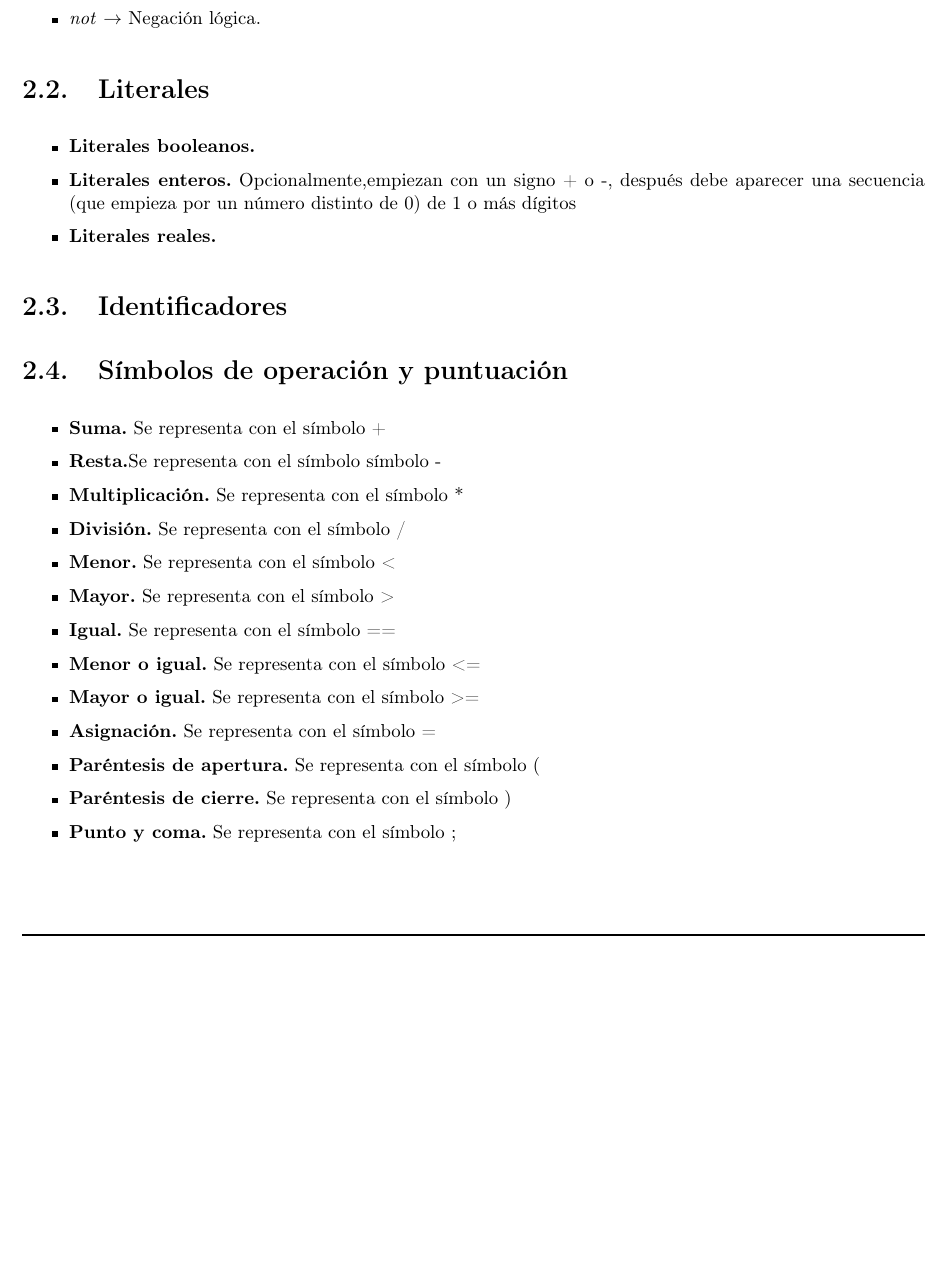
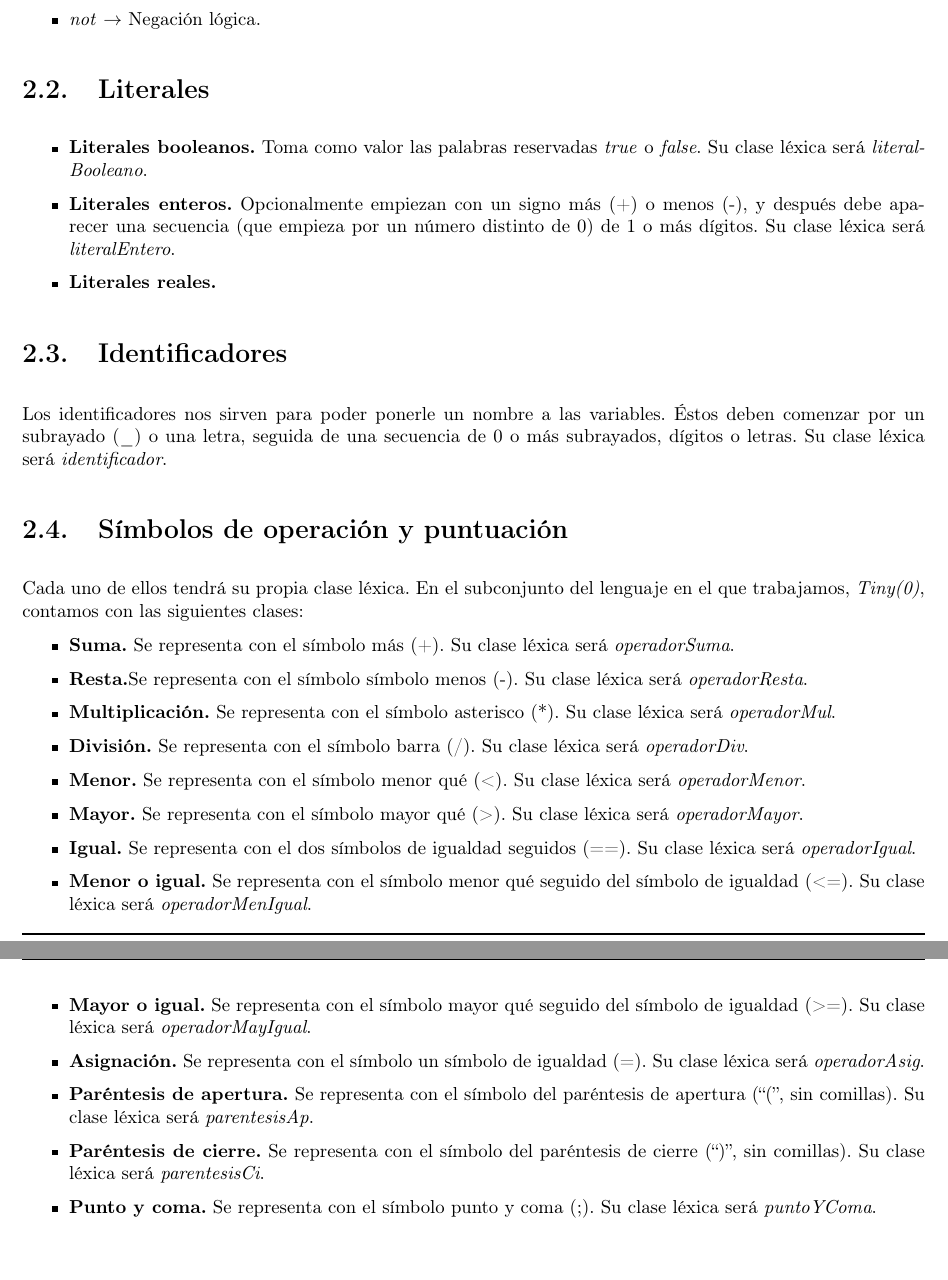
Before and after one commit to serco712/PL-Practica, a LaTeX thesis (memoria/memoria.tex, which reads memoria/Secciones/Hito1/1Clases.tex): part of page 7 of 14 before the commit and two parts of pages 7 and 8 of 14 after it, the two joined at a grey line, cut so that both start at the same text, the shorter picture padded with empty space. Compiled offline with pdfLaTeX.

Commit message:
Avances con la especificación
Mirad de poner una introducción alguno

```diff
--- a/memoria/Secciones/Hito1/1Clases.tex
+++ b/memoria/Secciones/Hito1/1Clases.tex
@@ -19,27 +19,35 @@ las definidas a continuación, contando cada con una clase léxica.
 \section{Literales}
 
 \begin{itemize}
-    \item \textbf{Literales booleanos.}
-    \item \textbf{Literales enteros.} Opcionalmente,empiezan con un signo + o -, después debe aparecer una secuencia (que empieza por un número distinto de 0) de 1 o más dígitos
+    \item \textbf{Literales booleanos.} Toma como valor las palabras reservadas \textit{true} o \textit{false}. Su clase léxica será
+        \textit{literalBooleano}.
+    \item \textbf{Literales enteros.} Opcionalmente empiezan con un signo más (+) o menos (-), y después debe aparecer una
+        secuencia (que empieza por un número distinto de 0) de 1 o más dígitos. Su clase léxica será \textit{literalEntero}.
     \item \textbf{Literales reales.}
 \end{itemize}
 
 \section{Identificadores}
 
+Los identificadores nos sirven para poder ponerle un nombre a las variables. Éstos deben comenzar por un subrayado (\_) o una letra, seguida de una secuencia de 0 o más
+subrayados, dígitos o letras. Su clase léxica será \textit{identificador}.
+
 \section{Símbolos de operación y puntuación}
 
+Cada uno de ellos tendrá su propia clase léxica. En el subconjunto del lenguaje en el que trabajamos, \textit{Tiny(0)}, contamos con
+las siguientes clases:
+
 \begin{itemize}
-    \item \textbf{Suma.} Se representa con el símbolo +
-    \item \textbf{Resta.}Se representa con el símbolo símbolo -
-    \item \textbf{Multiplicación.} Se representa con el símbolo *
-    \item \textbf{División.} Se representa con el símbolo /
-    \item \textbf{Menor.} Se representa con el símbolo <
-    \item \textbf{Mayor.} Se representa con el símbolo >
-    \item \textbf{Igual.} Se representa con el símbolo ==
-    \item \textbf{Menor o igual.} Se representa con el símbolo <=
-    \item \textbf{Mayor o igual.} Se representa con el símbolo >=
-    \item \textbf{Asignación.} Se representa con el símbolo =
-    \item \textbf{Paréntesis de apertura.} Se representa con el símbolo (
-    \item \textbf{Paréntesis de cierre.} Se representa con el símbolo )
-    \item \textbf{Punto y coma.} Se representa con el símbolo ;
+    \item \textbf{Suma.} Se representa con el símbolo más (+). Su clase léxica será \textit{operadorSuma}.
+    \item \textbf{Resta.}Se representa con el símbolo símbolo menos (-). Su clase léxica será \textit{operadorResta}.
+    \item \textbf{Multiplicación.} Se representa con el símbolo asterisco (*). Su clase léxica será \textit{operadorMul}.
+    \item \textbf{División.} Se representa con el símbolo barra (/). Su clase léxica será \textit{operadorDiv}.
+    \item \textbf{Menor.} Se representa con el símbolo menor qué (<). Su clase léxica será \textit{operadorMenor}.
+    \item \textbf{Mayor.} Se representa con el símbolo mayor qué (>). Su clase léxica será \textit{operadorMayor}.
+    \item \textbf{Igual.} Se representa con el dos símbolos de igualdad seguidos (==). Su clase léxica será \textit{operadorIgual}.
+    \item \textbf{Menor o igual.} Se representa con el símbolo menor qué seguido del símbolo de igualdad (<=). Su clase léxica será \textit{operadorMenIgual}.
+    \item \textbf{Mayor o igual.} Se representa con el símbolo mayor qué seguido del símbolo de igualdad (>=). Su clase léxica será \textit{operadorMayIgual}.
+    \item \textbf{Asignación.} Se representa con el símbolo un símbolo de igualdad (=). Su clase léxica será \textit{operadorAsig}.
+    \item \textbf{Paréntesis de apertura.} Se representa con el símbolo del paréntesis de apertura (``('', sin comillas). Su clase léxica será \textit{parentesisAp}.
+    \item \textbf{Paréntesis de cierre.} Se representa con el símbolo del paréntesis de cierre (``)'', sin comillas). Su clase léxica será \textit{parentesisCi}.
+    \item \textbf{Punto y coma.} Se representa con el símbolo punto y coma (;). Su clase léxica será \textit{puntoYComa}.
 \end{itemize}
```
Also changed, not shown: memoria/Secciones/Hito1/2Especificacion.tex (+42 -0 lines), memoria/memoria.pdf, 7 other files.
